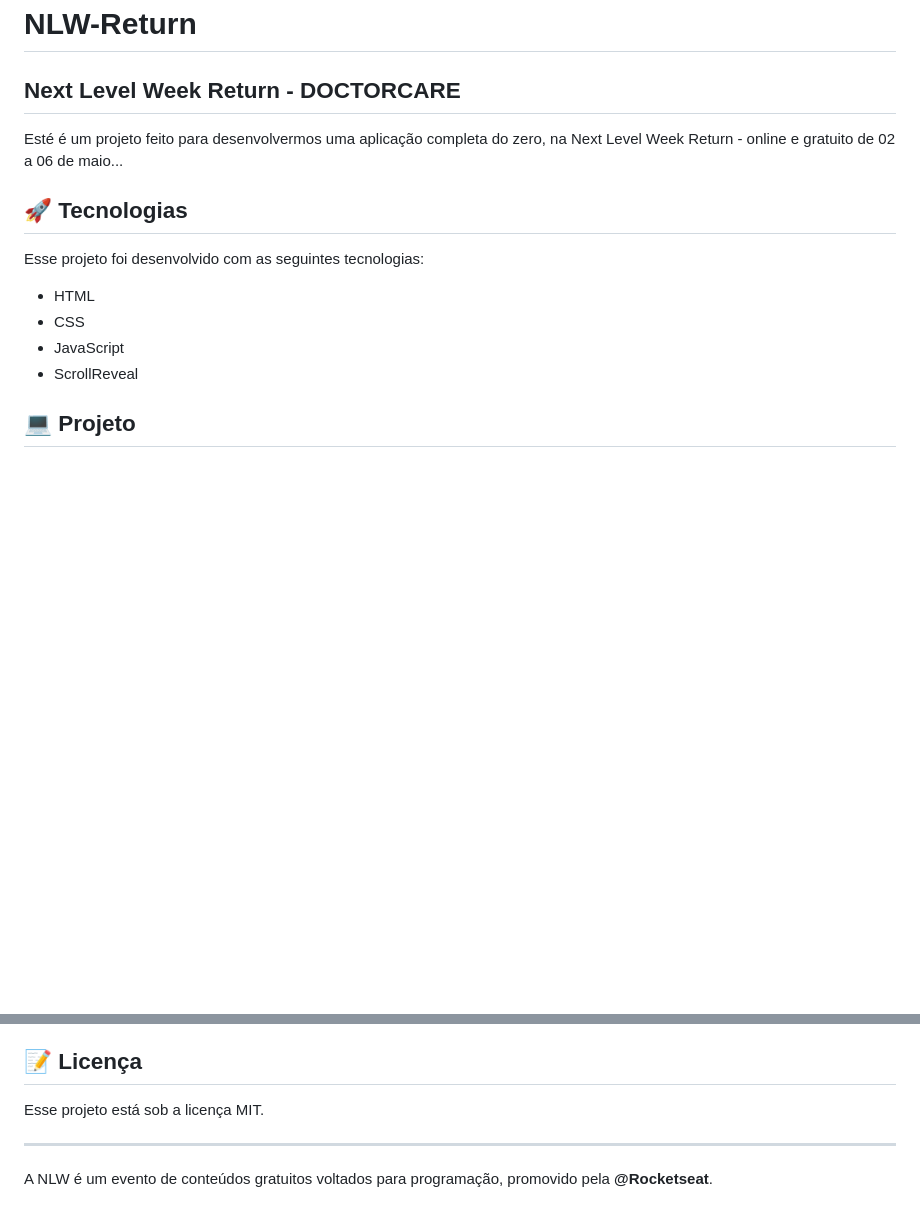
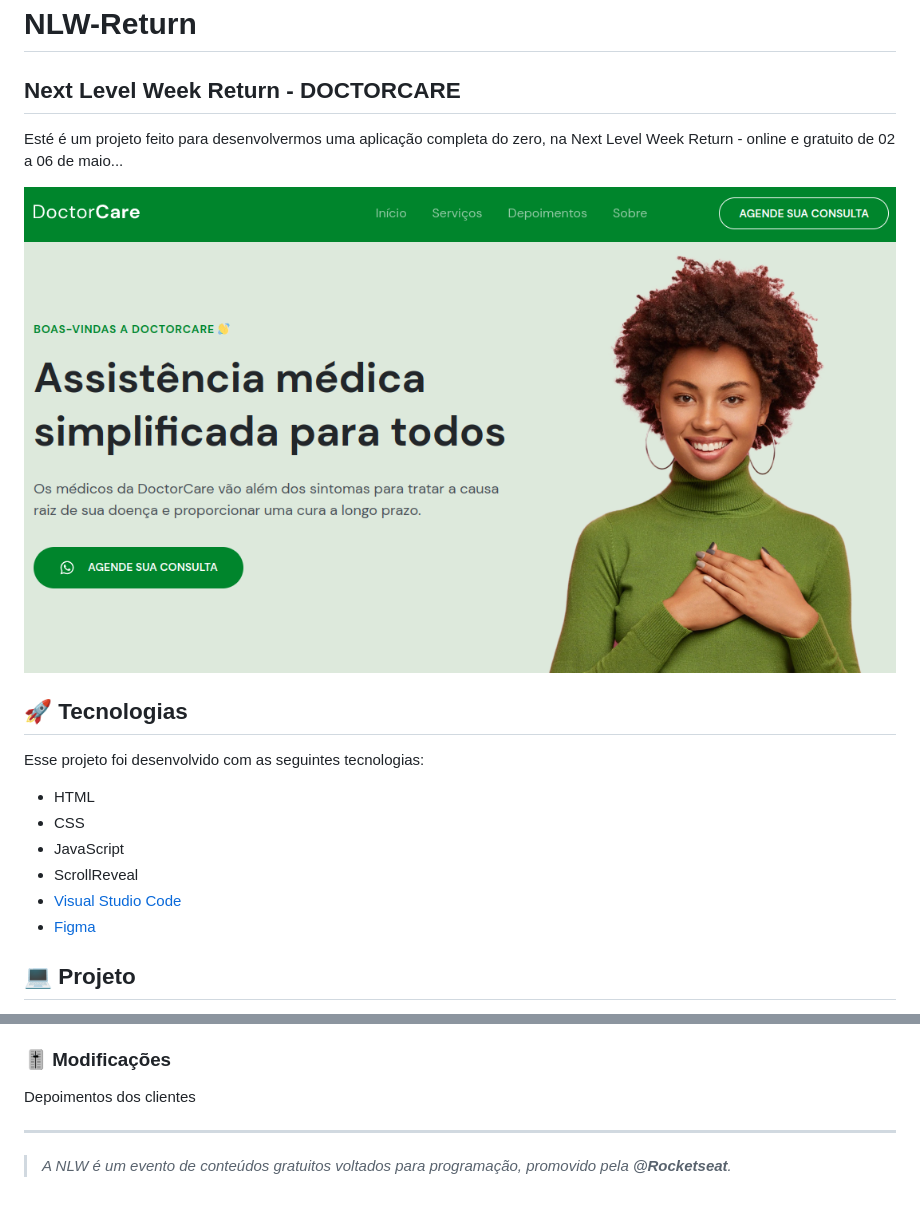
Before and after one commit to OlgaJuanne/NLW-Return, a Markdown page: README.md, 2 parts joined by grey strips. Drawn GitHub-style; pictures changed too: .github/preview.png (added); blank space fills up the shorter version.

Commit message:
preview

```diff
--- a/README.md
+++ b/README.md
@@ -1,10 +1,9 @@
 # NLW-Return
 ## Next Level Week Return - DOCTORCARE
-
-
 Esté é um projeto feito para desenvolvermos uma aplicação completa do zero, na Next Level Week Return - online e gratuito de 02 a 06 de maio...
 
 
+![preview](./.github/preview.png)
 ## 🚀 Tecnologias
 
 Esse projeto foi desenvolvido com as seguintes tecnologias:
@@ -13,5 +12,7 @@ Esse projeto foi desenvolvido com as seguintes tecnologias:
 - CSS
 - JavaScript
 - ScrollReveal
+- <a href="https://code.visualstudio.com/"> Visual Studio Code </a>
+- <a href="https://www.figma.com/"> Figma </a>
 
 ## 💻 Projeto
@@ -19,9 +21,10 @@ Esse projeto foi desenvolvido com as seguintes tecnologias:
 DoctorCare é uma página institucional no formato One Page, responsiva, para usar em diversos tipos de micros, pequenas e médias empresas. Contém as seguintes seções: Header, Navigation, Home, Sobre, Serviços e Footer
 
-## :memo: Licença
+### 🎚 Modificações
 
-Esse projeto está sob a licença MIT.
+Depoimentos dos clientes
 
 ---
 
-A NLW é um evento de conteúdos gratuitos voltados para programação, promovido pela **@Rocketseat**.
+
+> *A NLW é um evento de conteúdos gratuitos voltados para programação, promovido pela **@Rocketseat**.*
```
Also changed, not shown: other parts of README.md (+2 -1 lines).
